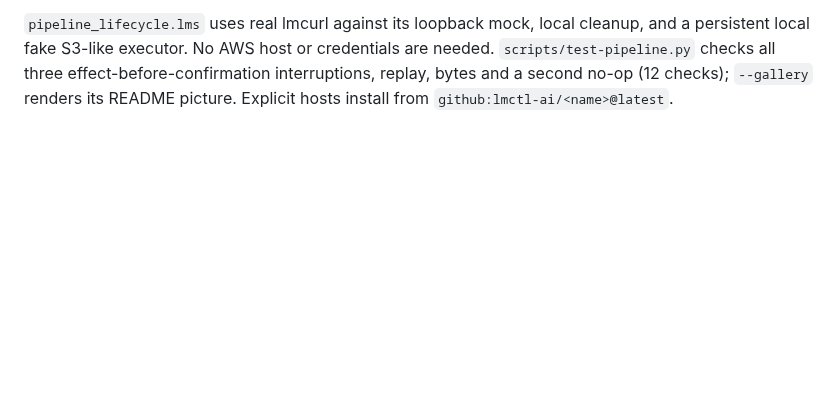
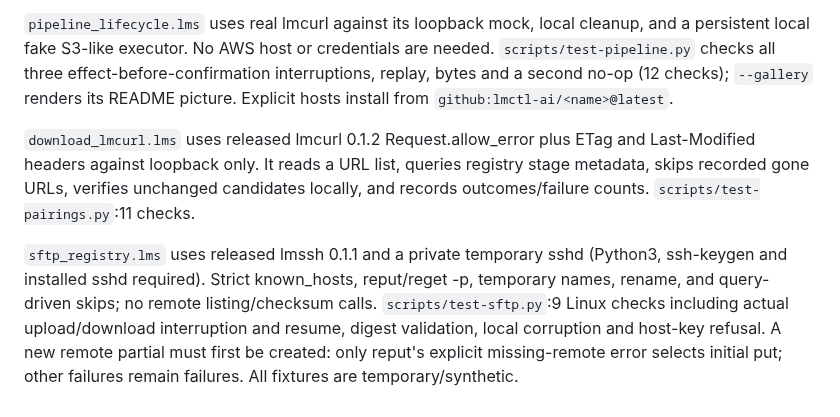
Before and after one commit to lmctl-ai/lmfiles, a Markdown page: durable-memory/03-examples.md, the part around the change. Drawn GitHub-style; blank space fills up the shorter version.

```diff
--- a/durable-memory/03-examples.md
+++ b/durable-memory/03-examples.md
@@ -18,3 +18,16 @@ and a persistent local fake S3-like executor. No AWS host or credentials are
 needed. `scripts/test-pipeline.py` checks all three effect-before-confirmation
 interruptions, replay, bytes and a second no-op (12 checks); `--gallery` renders
 its README picture. Explicit hosts install from `github:lmctl-ai/<name>@latest`.
+
+`download_lmcurl.lms` uses released lmcurl 0.1.2 Request.allow_error plus ETag and
+Last-Modified headers against loopback only. It reads a URL list, queries registry
+stage metadata, skips recorded gone URLs, verifies unchanged candidates locally,
+and records outcomes/failure counts. `scripts/test-pairings.py`:11 checks.
+
+`sftp_registry.lms` uses released lmssh 0.1.1 and a private temporary sshd (Python3,
+ssh-keygen and installed sshd required). Strict known_hosts, reput/reget -p,
+temporary names, rename, and query-driven skips; no remote listing/checksum calls.
+`scripts/test-sftp.py`:9 Linux checks including actual upload/download interruption
+and resume, digest validation, local corruption and host-key refusal. A new remote
+partial must first be created: only reput's explicit missing-remote error selects
+initial put; other failures remain failures. All fixtures are temporary/synthetic.
```
Also changed, not shown: README.md (+5 -0 lines), docs/images/download_lmcurl.png (added), docs/images/sftp_registry.png (added), 4 other files.
